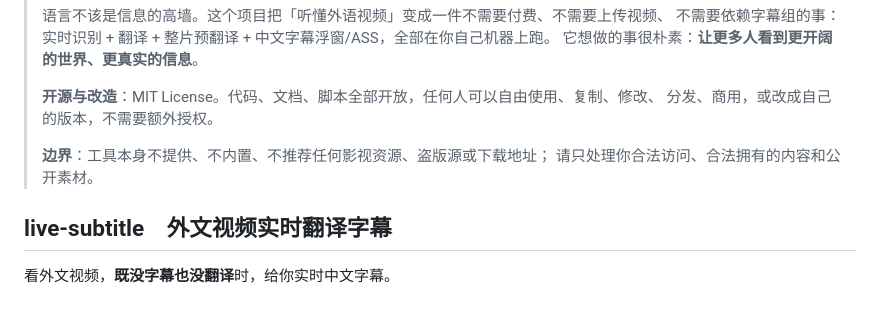
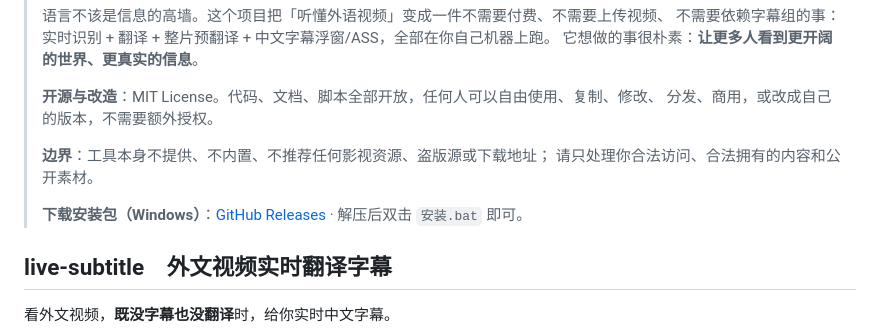
Before and after one commit to W-99680000/W-999999, a Markdown page: README.md, the part around the change. Drawn GitHub-style; blank space fills up the shorter version.

Commit message:
docs: README 增加 GitHub Releases 下载入口

```diff
--- a/README.md
+++ b/README.md
@@ -11,6 +11,9 @@
 >
 > **边界**：工具本身不提供、不内置、不推荐任何影视资源、盗版源或下载地址；
 > 请只处理你合法访问、合法拥有的内容和公开素材。
+>
+> **下载安装包（Windows）**：[GitHub Releases](https://github.com/W-99680000/W-999999/releases/latest)
+> · 解压后双击 `安装.bat` 即可。
 
 ## live-subtitle　外文视频实时翻译字幕
 
```
